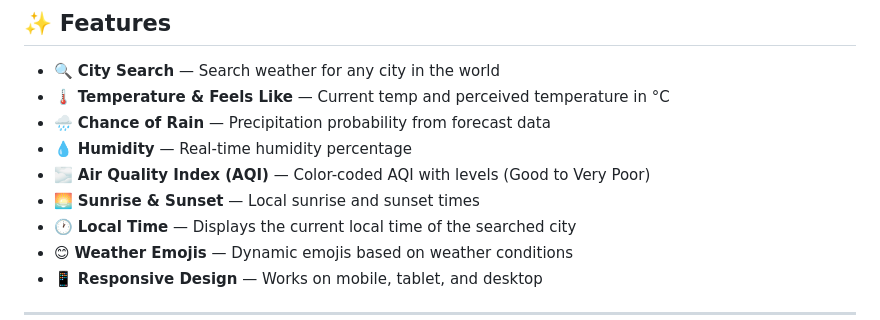
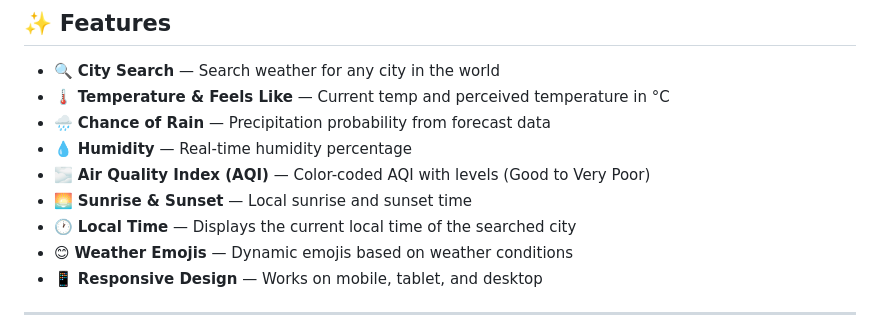
Before and after one commit to aviksarkar0204-stack/WETHERWebApp, a Markdown page: README.md, the part around the change. Rendered like a GitHub page.

Commit message:
my first contribution

```diff
--- a/README.md
+++ b/README.md
@@ -24,7 +24,7 @@ Simply **enter any city name** — Weather WebApp will show live temperature, hu
 - 🌧️ **Chance of Rain** — Precipitation probability from forecast data
 - 💧 **Humidity** — Real-time humidity percentage
 - 🌫️ **Air Quality Index (AQI)** — Color-coded AQI with levels (Good to Very Poor)
-- 🌅 **Sunrise & Sunset** — Local sunrise and sunset times
+- 🌅 **Sunrise & Sunset** — Local sunrise and sunset time
 - 🕐 **Local Time** — Displays the current local time of the searched city
 - 😊 **Weather Emojis** — Dynamic emojis based on weather conditions
 - 📱 **Responsive Design** — Works on mobile, tablet, and desktop
```
